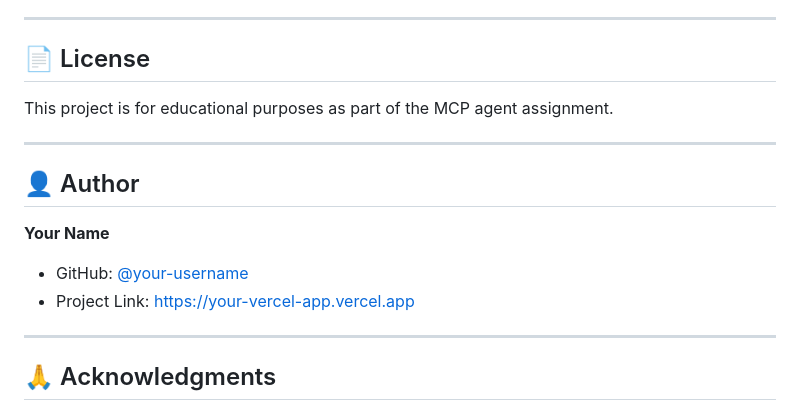
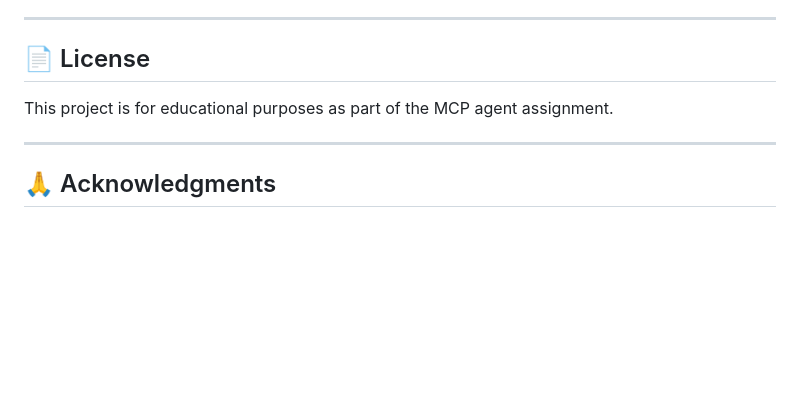
Before and after one commit to davana-123/mcp-agent, a Markdown page: README.md, the part around the change. Rendered like a GitHub page; blank space fills up the shorter version.

```diff
--- a/README.md
+++ b/README.md
@@ -529,14 +529,6 @@ This project is for educational purposes as part of the MCP agent assignment.
 
 ---
 
-## 👤 Author
-
-**Your Name**
-- GitHub: [@your-username](https://github.com/your-username)
-- Project Link: [https://your-vercel-app.vercel.app](https://your-vercel-app.vercel.app)
-
----
-
 ## 🙏 Acknowledgments
 
 - **Model Context Protocol (MCP)** - For the agent framework
```
